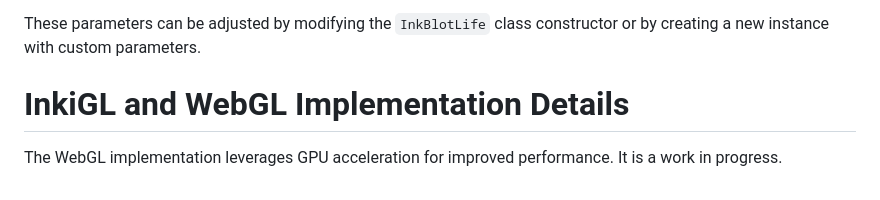
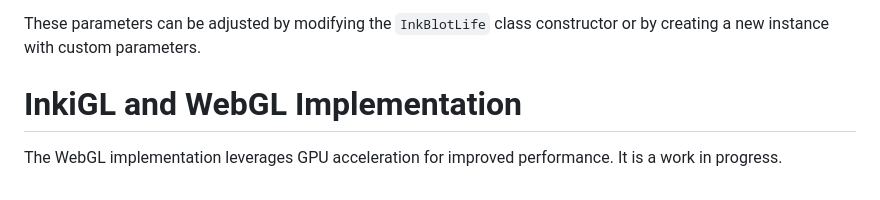
Before and after one commit to D-Haz/Inki, a Markdown page: README.md, the part around the change. Rendered like a GitHub page.

```diff
--- a/README.md
+++ b/README.md
@@ -112,6 +112,6 @@ You can customize the simulation by adjusting the following parameters:
 
 These parameters can be adjusted by modifying the `InkBlotLife` class constructor or by creating a new instance with custom parameters.
 
-# InkiGL and WebGL Implementation Details
+# InkiGL and WebGL Implementation
 
 The WebGL implementation leverages GPU acceleration for improved performance. It is a work in progress.
```
